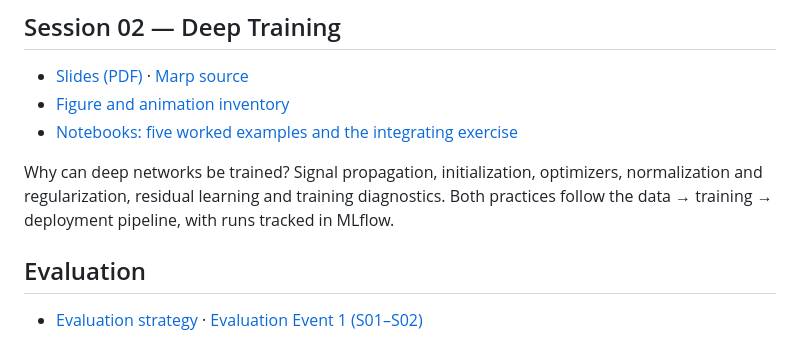
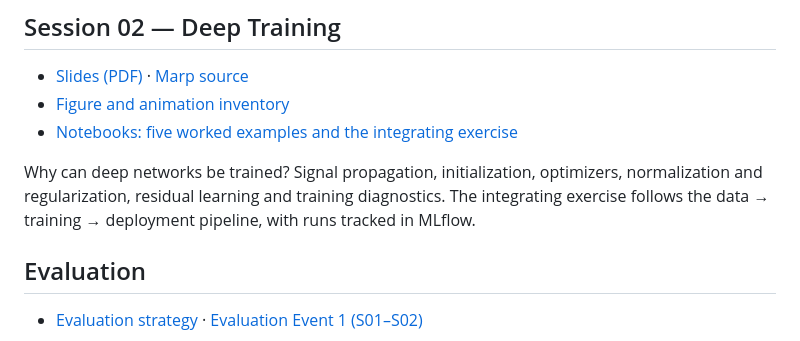
Before and after one commit to EAFIT-IA/si7011-DeepLearning, a Markdown page: README.md, the part around the change. Drawn GitHub-style.

```diff
--- a/README.md
+++ b/README.md
@@ -84,7 +84,7 @@ $$
 - [Figure and animation inventory](sessions/02_deep_training/figures/figures.md)
 - [Notebooks: five worked examples and the integrating exercise](sessions/02_deep_training/notebooks/README.md)
 
-Why can deep networks be trained? Signal propagation, initialization, optimizers, normalization and regularization, residual learning and training diagnostics. Both practices follow the data → training → deployment pipeline, with runs tracked in MLflow.
+Why can deep networks be trained? Signal propagation, initialization, optimizers, normalization and regularization, residual learning and training diagnostics. The integrating exercise follows the data → training → deployment pipeline, with runs tracked in MLflow.
 
 ## Evaluation
 
```
Also changed, not shown: 1 other file.
